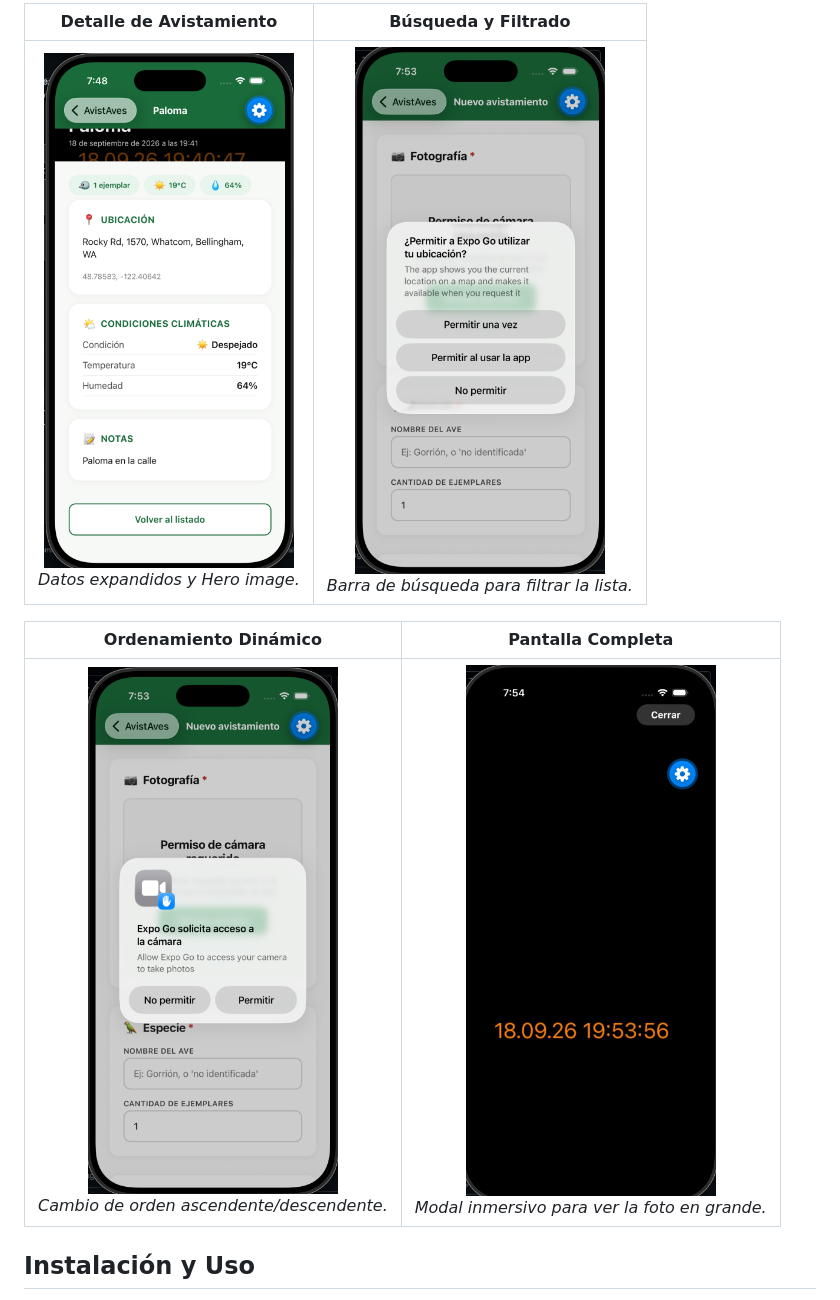
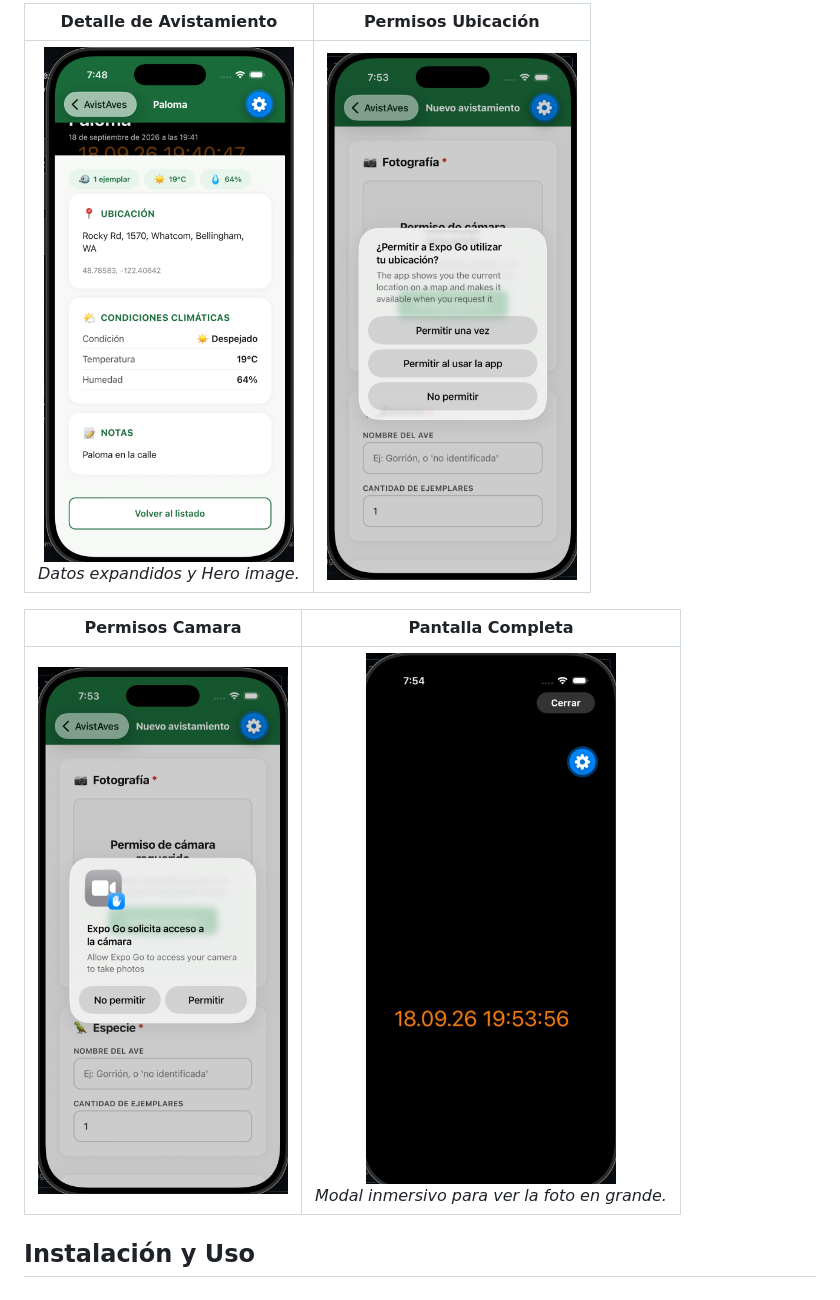
Before and after one commit to francoramirezdev/ex_AvisAves, a Markdown page: README.md, the part around one of its changes. Drawn GitHub-style.

Commit message:
Cambios en el README

```diff
--- a/README.md
+++ b/README.md
@@ -25,11 +25,11 @@ A continuación se presenta un flujo básico de la aplicación:
 
-|                                   Detalle de Avistamiento                                   |                                          Búsqueda y Filtrado                                          |
-| :-----------------------------------------------------------------------------------------: | :---------------------------------------------------------------------------------------------------: |
-| <img src="./capturas_app/captura_05.png" width="250"> <br> _Datos expandidos y Hero image._ | <img src="./capturas_app/captura_06.png" width="250"> <br> _Barra de búsqueda para filtrar la lista._ |
+|                                   Detalle de Avistamiento                                   |                     Permisos Ubicación                     |
+| :-----------------------------------------------------------------------------------------: | :--------------------------------------------------------: |
+| <img src="./capturas_app/captura_05.png" width="250"> <br> _Datos expandidos y Hero image._ | <img src="./capturas_app/captura_06.png" width="250"> <br> |
 
-|                                        Ordenamiento Dinámico                                         |                                            Pantalla Completa                                             |
-| :--------------------------------------------------------------------------------------------------: | :------------------------------------------------------------------------------------------------------: |
-| <img src="./capturas_app/captura_07.png" width="250"> <br> _Cambio de orden ascendente/descendente._ | <img src="./capturas_app/captura_08.png" width="250"> <br> _Modal inmersivo para ver la foto en grande._ |
+|                      Permisos Camara                       |                                            Pantalla Completa                                             |
+| :--------------------------------------------------------: | :------------------------------------------------------------------------------------------------------: |
+| <img src="./capturas_app/captura_07.png" width="250"> <br> | <img src="./capturas_app/captura_08.png" width="250"> <br> _Modal inmersivo para ver la foto en grande._ |
 
 ## Instalación y Uso
 
```
Also changed, not shown: other parts of README.md (+6 -6 lines).
